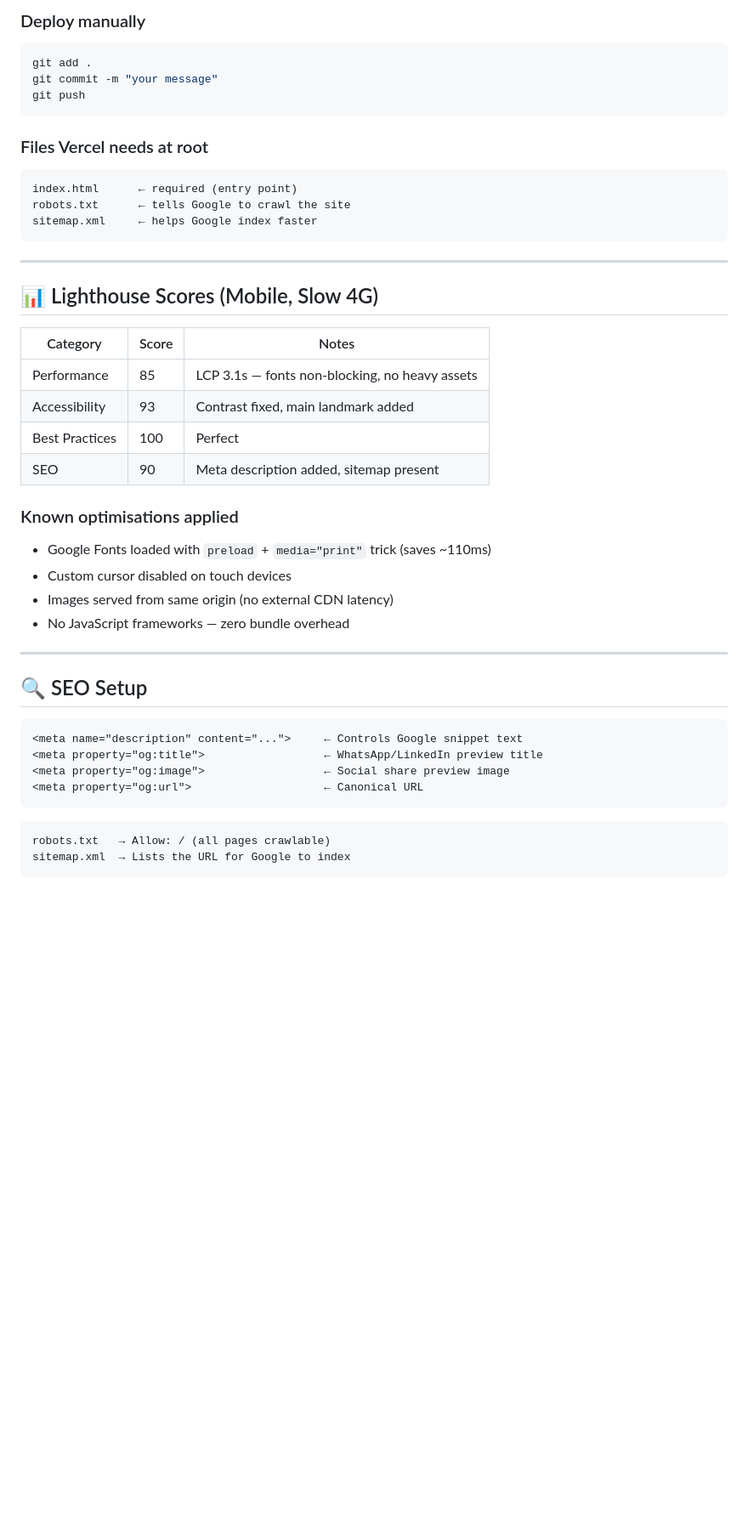
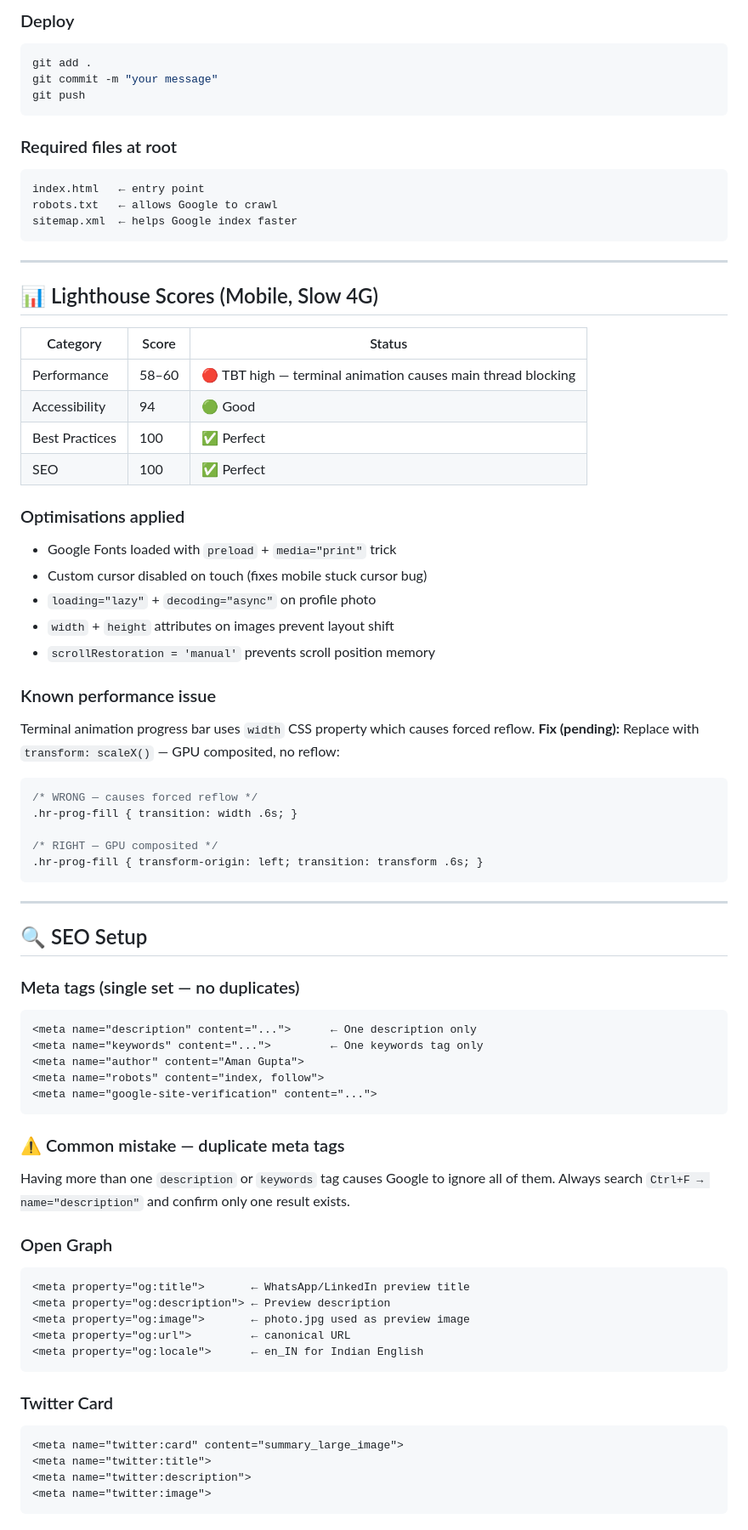
Before and after one commit to amanguptadev12/amangupta_portfolio, a Markdown page: README.md, the part around one of its changes. Shown at 85% size. Rendered like a GitHub page; blank space fills up the shorter version.

````diff
--- a/README.md
+++ b/README.md
@@ -195,47 +218,77 @@ action="https://formspree.io/f/YOUR_FORM_ID"
 
-### Deploy manually
+### Deploy
 ```bash
 git add .
 git commit -m "your message"
 git push
 ```
 
-### Files Vercel needs at root
+### Required files at root
 ```
-index.html      ← required (entry point)
-robots.txt      ← tells Google to crawl the site
-sitemap.xml     ← helps Google index faster
+index.html   ← entry point
+robots.txt   ← allows Google to crawl
+sitemap.xml  ← helps Google index faster
 ```
 
 ---
 
 ## 📊 Lighthouse Scores (Mobile, Slow 4G)
 
-| Category | Score | Notes |
+| Category | Score | Status |
 |---|---|---|
-| Performance | 85 | LCP 3.1s — fonts non-blocking, no heavy assets |
-| Accessibility | 93 | Contrast fixed, main landmark added |
-| Best Practices | 100 | Perfect |
-| SEO | 90 | Meta description added, sitemap present |
+| Performance | 58–60 | 🔴 TBT high — terminal animation causes main thread blocking |
+| Accessibility | 94 | 🟢 Good |
+| Best Practices | 100 | ✅ Perfect |
+| SEO | 100 | ✅ Perfect |
 
-### Known optimisations applied
-- Google Fonts loaded with `preload` + `media="print"` trick (saves ~110ms)
-- Custom cursor disabled on touch devices
-- Images served from same origin (no external CDN latency)
-- No JavaScript frameworks — zero bundle overhead
+### Optimisations applied
+- Google Fonts loaded with `preload` + `media="print"` trick
+- Custom cursor disabled on touch (fixes mobile stuck cursor bug)
+- `loading="lazy"` + `decoding="async"` on profile photo
+- `width` + `height` attributes on images prevent layout shift
+- `scrollRestoration = 'manual'` prevents scroll position memory
+
+### Known performance issue
+Terminal animation progress bar uses `width` CSS property which causes forced reflow.
+**Fix (pending):** Replace with `transform: scaleX()` — GPU composited, no reflow:
+```css
+/* WRONG — causes forced reflow */
+.hr-prog-fill { transition: width .6s; }
+
+/* RIGHT — GPU composited */
+.hr-prog-fill { transform-origin: left; transition: transform .6s; }
+```
 
 ---
 
 ## 🔍 SEO Setup
 
+### Meta tags (single set — no duplicates)
 ```html
-<meta name="description" content="...">     ← Controls Google snippet text
-<meta property="og:title">                  ← WhatsApp/LinkedIn preview title
-<meta property="og:image">                  ← Social share preview image
-<meta property="og:url">                    ← Canonical URL
+<meta name="description" content="...">      ← One description only
+<meta name="keywords" content="...">         ← One keywords tag only
+<meta name="author" content="Aman Gupta">
+<meta name="robots" content="index, follow">
+<meta name="google-site-verification" content="...">
 ```
 
+### ⚠️ Common mistake — duplicate meta tags
+Having more than one `description` or `keywords` tag causes Google to ignore all of them.
+Always search `Ctrl+F → name="description"` and confirm only one result exists.
+
+### Open Graph
+```html
+<meta property="og:title">       ← WhatsApp/LinkedIn preview title
+<meta property="og:description"> ← Preview description
+<meta property="og:image">       ← photo.jpg used as preview image
+<meta property="og:url">         ← canonical URL
+<meta property="og:locale">      ← en_IN for Indian English
 ```
-robots.txt   → Allow: / (all pages crawlable)
-sitemap.xml  → Lists the URL for Google to index
+
+### Twitter Card
+```html
+<meta name="twitter:card" content="summary_large_image">
+<meta name="twitter:title">
+<meta name="twitter:description">
+<meta name="twitter:image">
 ```
````
Also changed, not shown: other parts of README.md (+205 -101 lines).
